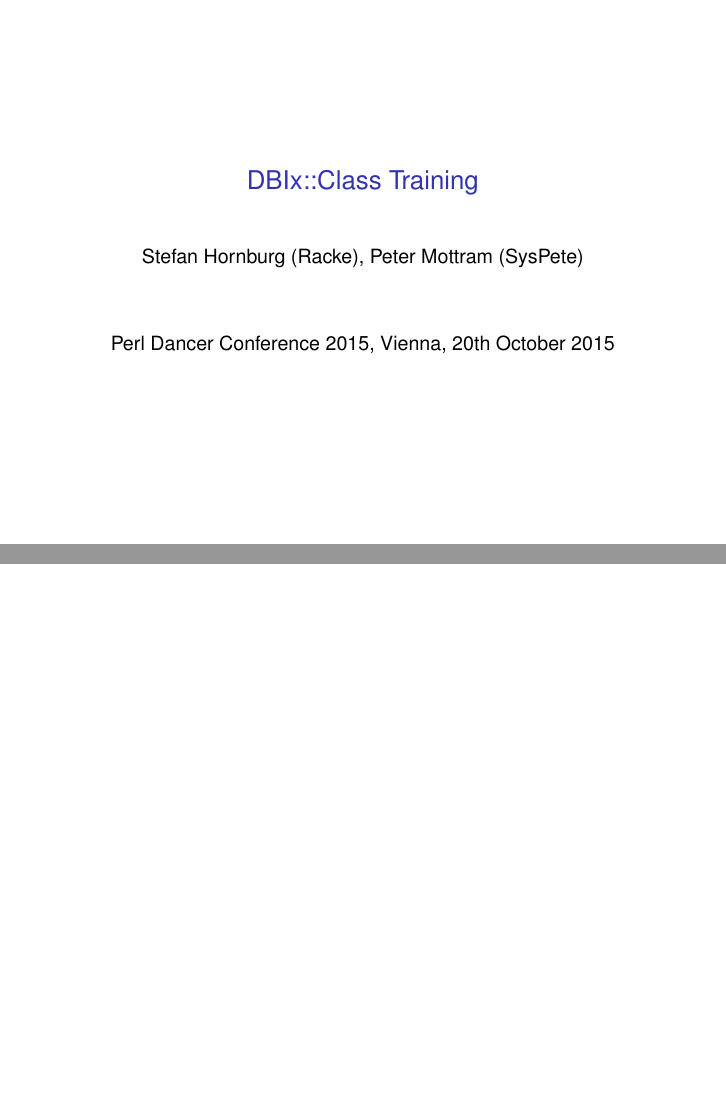
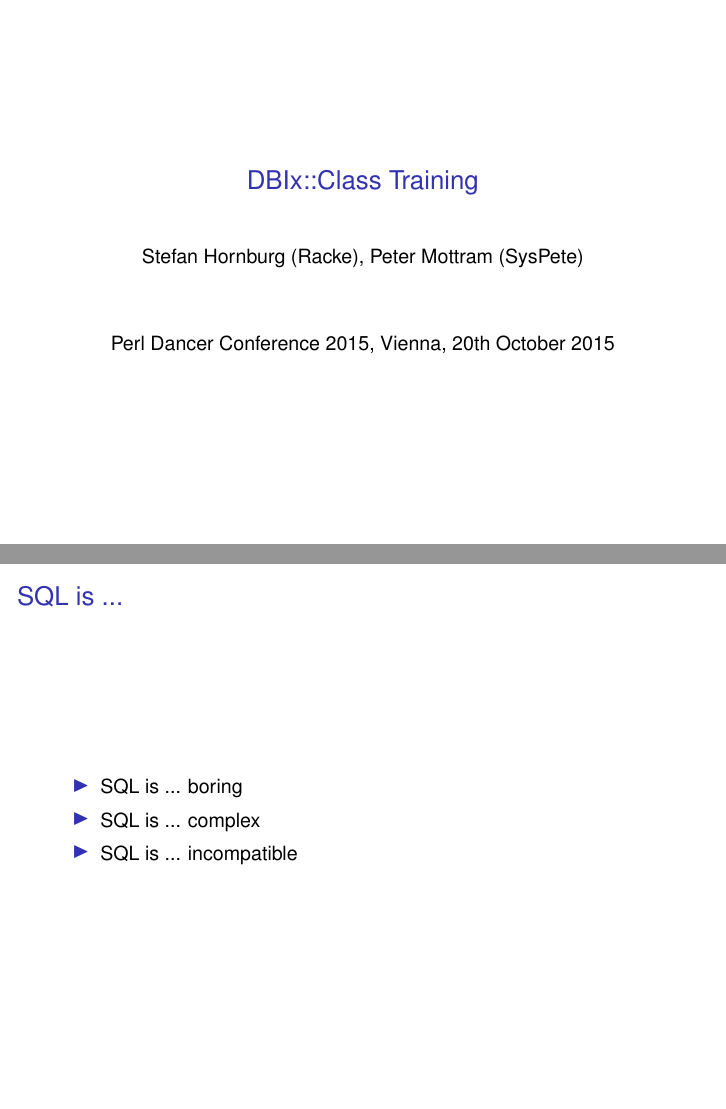
Before and after one commit to interchange/DBIx-Class-Training, LaTeX slides (dbic-training-en-handout.tex, which reads dbic-training-en.tex): pages 2 and 3 of 3 before the commit and pages 2 and 3 of 4 after it, joined at a grey line. Compiled offline with pdfLaTeX.

Commit message:
Add SQL is ... slide.

```diff
--- a/dbic-training-en.tex
+++ b/dbic-training-en.tex
@@ -22,6 +22,14 @@
   \titlepage
 \end{frame}
 
+\begin{frame}{SQL is ...}
+\begin{itemize}
+\item SQL is ... boring
+\item SQL is ... complex
+\item SQL is ... incompatible
+\end{itemize}
+\end{frame}
+
 \tableofcontents
 
 \end{document}
```
